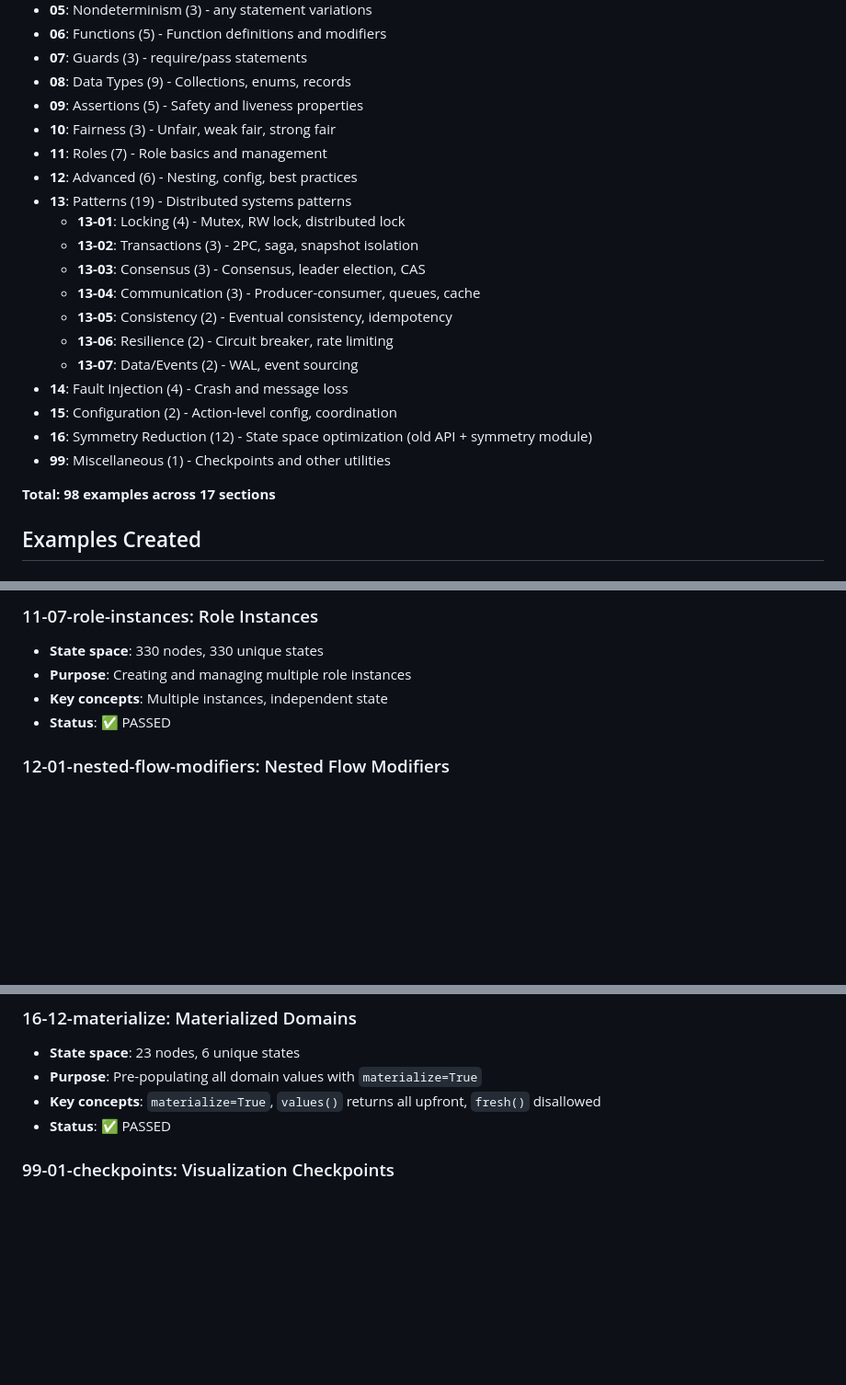
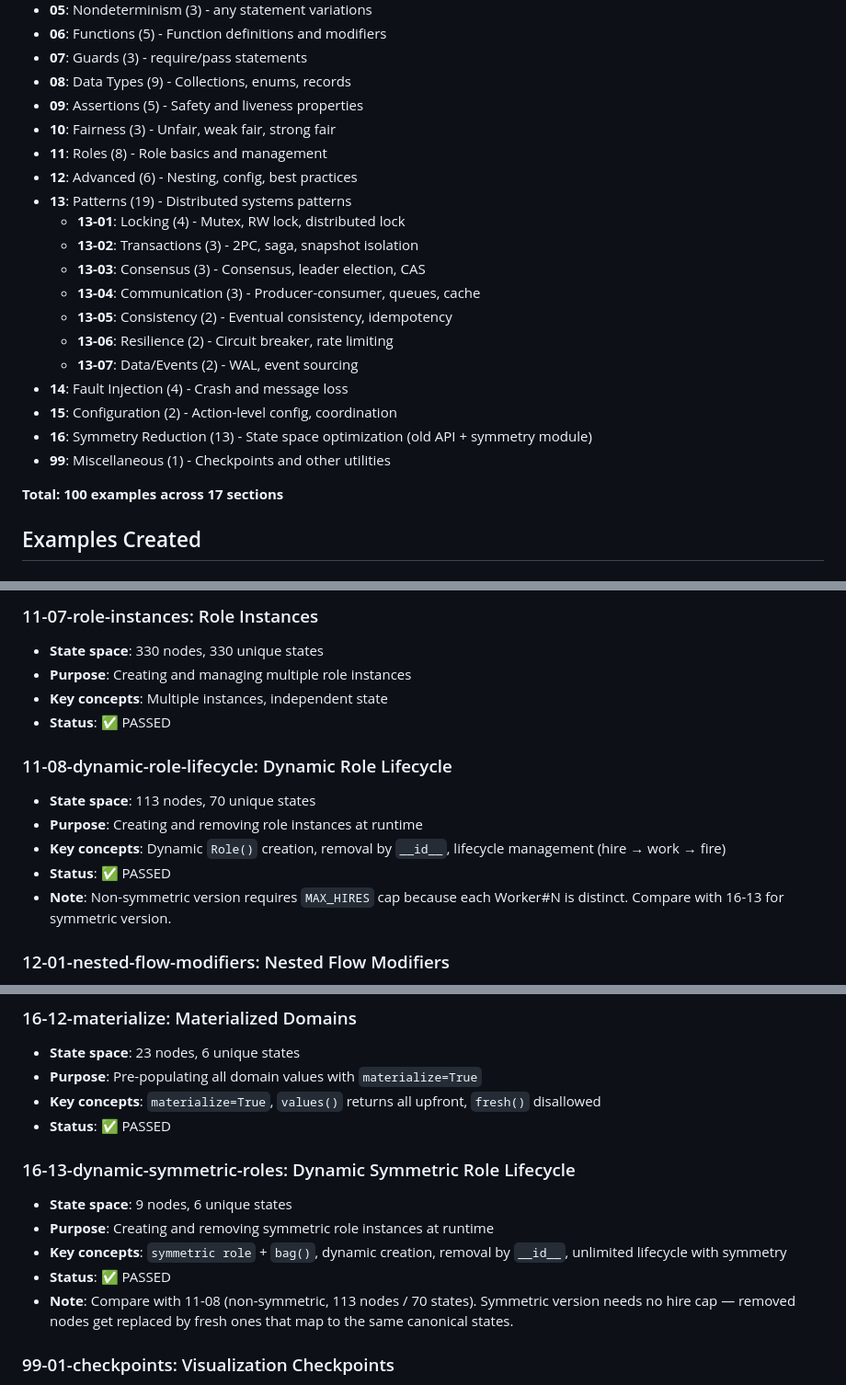
Before and after one commit to fizzbee-io/fizzbee, a Markdown page: examples/references/README.md, 3 parts joined by grey strips. Shown at 92% size. Rendered like a GitHub page; blank space fills up the shorter version.

```diff
--- a/examples/references/README.md
+++ b/examples/references/README.md
@@ -24,7 +27,7 @@ Examples use **hierarchical numbering** (e.g., `01-01`, `13-02-01`, `99-01`):
 - **08**: Data Types (9) - Collections, enums, records
 - **09**: Assertions (5) - Safety and liveness properties
 - **10**: Fairness (3) - Unfair, weak fair, strong fair
-- **11**: Roles (7) - Role basics and management
+- **11**: Roles (8) - Role basics and management
 - **12**: Advanced (6) - Nesting, config, best practices
 - **13**: Patterns (19) - Distributed systems patterns
   - **13-01**: Locking (4) - Mutex, RW lock, distributed lock
@@ -36,10 +39,10 @@ Examples use **hierarchical numbering** (e.g., `01-01`, `13-02-01`, `99-01`):
   - **13-07**: Data/Events (2) - WAL, event sourcing
 - **14**: Fault Injection (4) - Crash and message loss
 - **15**: Configuration (2) - Action-level config, coordination
-- **16**: Symmetry Reduction (12) - State space optimization (old API + symmetry module)
+- **16**: Symmetry Reduction (13) - State space optimization (old API + symmetry module)
 - **99**: Miscellaneous (1) - Checkpoints and other utilities
 
-**Total: 98 examples across 17 sections**
+**Total: 100 examples across 17 sections**
 
 ## Examples Created
 
@@ -361,6 +364,13 @@ Examples use **hierarchical numbering** (e.g., `01-01`, `13-02-01`, `99-01`):
 - **Key concepts**: Multiple instances, independent state
 - **Status**: ✅ PASSED
 
+### 11-08-dynamic-role-lifecycle: Dynamic Role Lifecycle
+- **State space**: 113 nodes, 70 unique states
+- **Purpose**: Creating and removing role instances at runtime
+- **Key concepts**: Dynamic `Role()` creation, removal by `__id__`, lifecycle management (hire → work → fire)
+- **Status**: ✅ PASSED
+- **Note**: Non-symmetric version requires `MAX_HIRES` cap because each Worker#N is distinct. Compare with 16-13 for symmetric version.
+
 ### 12-01-nested-flow-modifiers: Nested Flow Modifiers
 - **State space**: 5206 nodes, 5200 unique states
 - **Purpose**: Nesting flow modifiers with different behaviors
@@ -626,6 +636,13 @@ Examples use **hierarchical numbering** (e.g., `01-01`, `13-02-01`, `99-01`):
 - **Key concepts**: `materialize=True`, `values()` returns all upfront, `fresh()` disallowed
 - **Status**: ✅ PASSED
 
+### 16-13-dynamic-symmetric-roles: Dynamic Symmetric Role Lifecycle
+- **State space**: 9 nodes, 6 unique states
+- **Purpose**: Creating and removing symmetric role instances at runtime
+- **Key concepts**: `symmetric role` + `bag()`, dynamic creation, removal by `__id__`, unlimited lifecycle with symmetry
+- **Status**: ✅ PASSED
+- **Note**: Compare with 11-08 (non-symmetric, 113 nodes / 70 states). Symmetric version needs no hire cap — removed nodes get replaced by fresh ones that map to the same canonical states.
+
 ### 99-01-checkpoints: Visualization Checkpoints
 - **State space**: 12 nodes, 10 unique states
 - **Purpose**: Using backtick labels to create visualization breakpoints
```
Also changed, not shown: other parts of examples/references/README.md (+3 -0 lines), examples/references/LANGUAGE_REFERENCE.md (+31 -3 lines).
